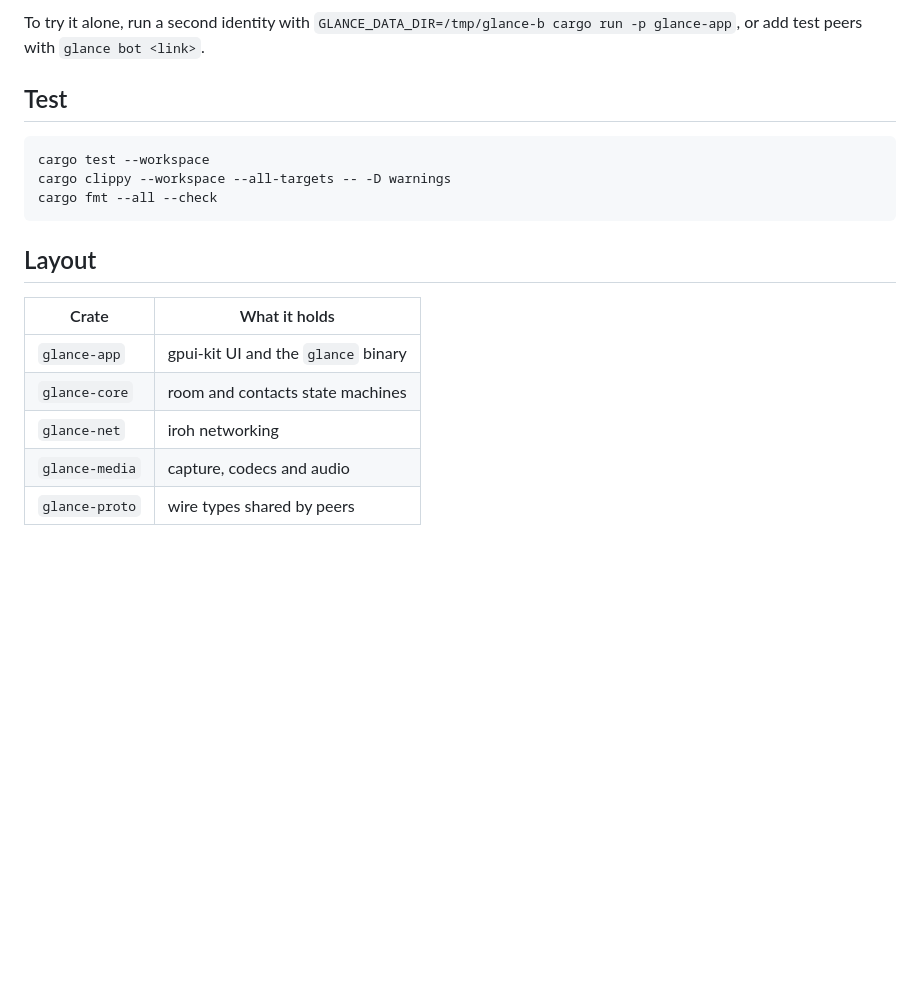
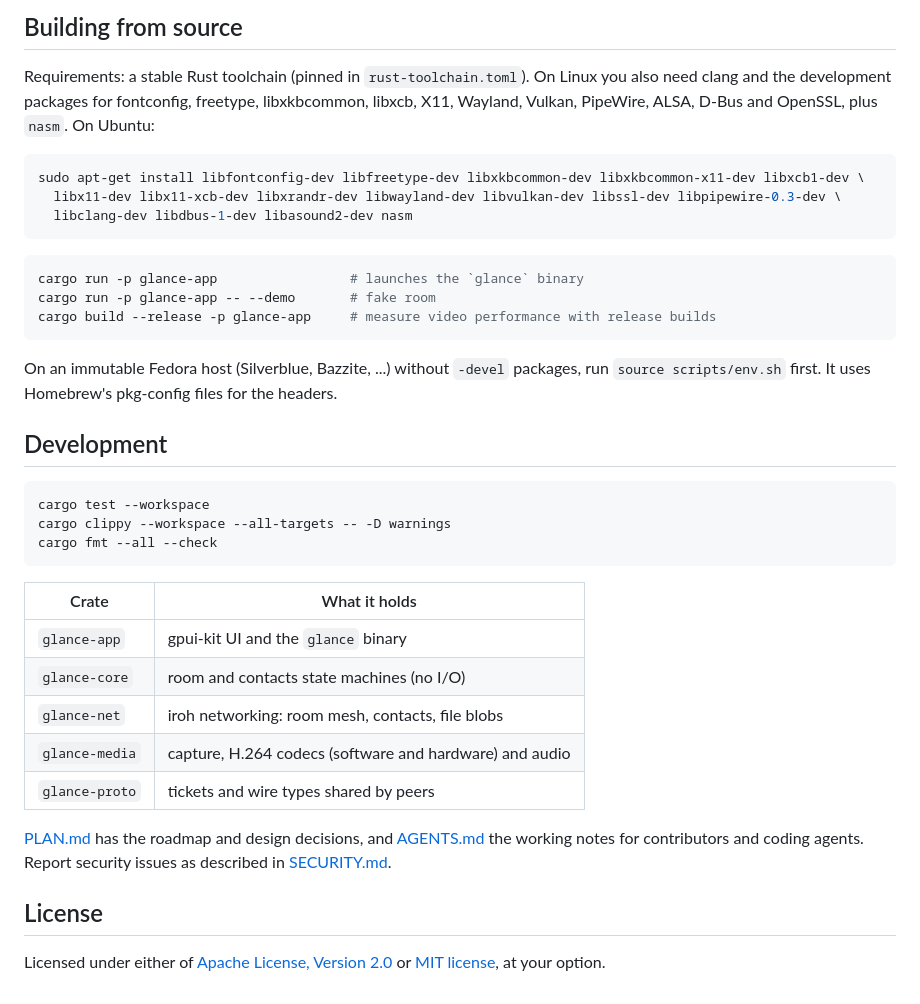
Before and after one commit to owallzz/glance, a Markdown page: README.md, the part around one of its changes. Drawn GitHub-style; blank space fills up the shorter version.

````diff
--- a/README.md
+++ b/README.md
@@ -43,7 +59,23 @@ Start a room and the invite link is copied to your clipboard. Send it to someone
 
-To try it alone, run a second identity with `GLANCE_DATA_DIR=/tmp/glance-b cargo run -p glance-app`, or add test peers with `glance bot <link>`.
+## Building from source
 
-## Test
+Requirements: a stable Rust toolchain (pinned in `rust-toolchain.toml`). On Linux you also need clang and the development packages for fontconfig, freetype, libxkbcommon, libxcb, X11, Wayland, Vulkan, PipeWire, ALSA, D-Bus and OpenSSL, plus `nasm`. On Ubuntu:
+
+```sh
+sudo apt-get install libfontconfig-dev libfreetype-dev libxkbcommon-dev libxkbcommon-x11-dev libxcb1-dev \
+  libx11-dev libx11-xcb-dev libxrandr-dev libwayland-dev libvulkan-dev libssl-dev libpipewire-0.3-dev \
+  libclang-dev libdbus-1-dev libasound2-dev nasm
+```
+
+```sh
+cargo run -p glance-app                 # launches the `glance` binary
+cargo run -p glance-app -- --demo       # fake room
+cargo build --release -p glance-app     # measure video performance with release builds
+```
+
+On an immutable Fedora host (Silverblue, Bazzite, ...) without `-devel` packages, run `source scripts/env.sh` first. It uses Homebrew's pkg-config files for the headers.
+
+## Development
 
 ```sh
 cargo test --workspace
@@ -51,12 +83,16 @@ cargo clippy --workspace --all-targets -- -D warnings
 cargo fmt --all --check
 ```
 
-## Layout
-
 | Crate | What it holds |
 |---|---|
 | `glance-app` | gpui-kit UI and the `glance` binary |
-| `glance-core` | room and contacts state machines |
-| `glance-net` | iroh networking |
-| `glance-media` | capture, codecs and audio |
-| `glance-proto` | wire types shared by peers |
+| `glance-core` | room and contacts state machines (no I/O) |
+| `glance-net` | iroh networking: room mesh, contacts, file blobs |
+| `glance-media` | capture, H.264 codecs (software and hardware) and audio |
+| `glance-proto` | tickets and wire types shared by peers |
+
+[PLAN.md](PLAN.md) has the roadmap and design decisions, and [AGENTS.md](AGENTS.md) the working notes for contributors and coding agents. Report security issues as described in [SECURITY.md](SECURITY.md).
+
+## License
+
+Licensed under either of [Apache License, Version 2.0](LICENSE-APACHE) or [MIT license](LICENSE-MIT), at your option.
````
Also changed, not shown: other parts of README.md (+41 -25 lines), docs/images/room.png (added), 1 other file.
